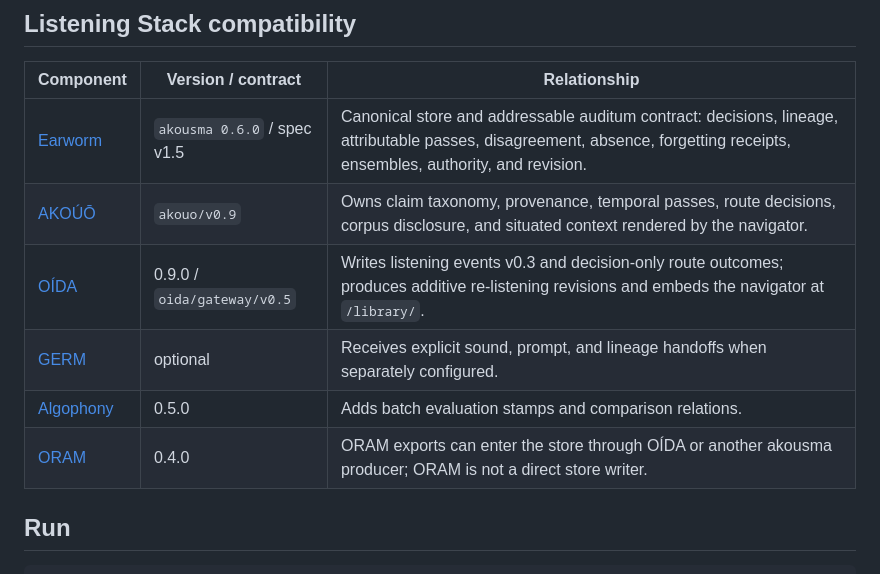
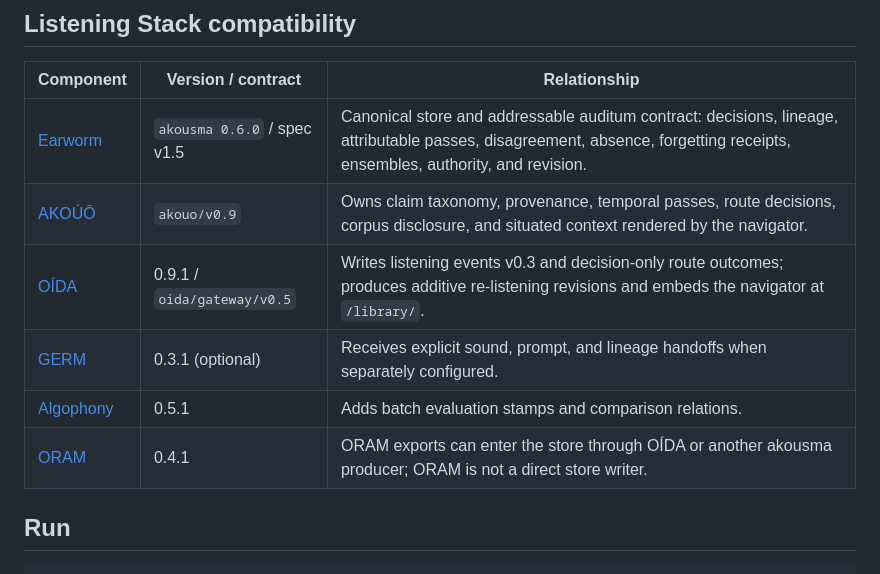
Before and after one commit to sonicfieldlabs/akousmata, a Markdown page: README.md, the part around the change. GitHub-like rendering.

Commit message:
Align documented stack releases

```diff
--- a/README.md
+++ b/README.md
@@ -110,10 +110,10 @@ that protocol, not a fork of it.
 | --- | --- | --- |
 | [Earworm](https://github.com/sonicfieldlabs/earworm) | `akousma 0.6.0` / spec v1.5 | Canonical store and addressable auditum contract: decisions, lineage, attributable passes, disagreement, absence, forgetting receipts, ensembles, authority, and revision. |
 | [AKOÚŌ](https://github.com/sonicfieldlabs/akouo) | `akouo/v0.9` | Owns claim taxonomy, provenance, temporal passes, route decisions, corpus disclosure, and situated context rendered by the navigator. |
-| [OÍDA](https://github.com/sonicfieldlabs/oida) | 0.9.0 / `oida/gateway/v0.5` | Writes listening events v0.3 and decision-only route outcomes; produces additive re-listening revisions and embeds the navigator at `/library/`. |
-| [GERM](https://github.com/sonicfieldlabs/germ) | optional | Receives explicit sound, prompt, and lineage handoffs when separately configured. |
-| [Algophony](https://github.com/sonicfieldlabs/algophony) | 0.5.0 | Adds batch evaluation stamps and comparison relations. |
-| [ORAM](https://github.com/sonicfieldlabs/oram) | 0.4.0 | ORAM exports can enter the store through OÍDA or another akousma producer; ORAM is not a direct store writer. |
+| [OÍDA](https://github.com/sonicfieldlabs/oida) | 0.9.1 / `oida/gateway/v0.5` | Writes listening events v0.3 and decision-only route outcomes; produces additive re-listening revisions and embeds the navigator at `/library/`. |
+| [GERM](https://github.com/sonicfieldlabs/germ) | 0.3.1 (optional) | Receives explicit sound, prompt, and lineage handoffs when separately configured. |
+| [Algophony](https://github.com/sonicfieldlabs/algophony) | 0.5.1 | Adds batch evaluation stamps and comparison relations. |
+| [ORAM](https://github.com/sonicfieldlabs/oram) | 0.4.1 | ORAM exports can enter the store through OÍDA or another akousma producer; ORAM is not a direct store writer. |
 
 ## Run
 
```
